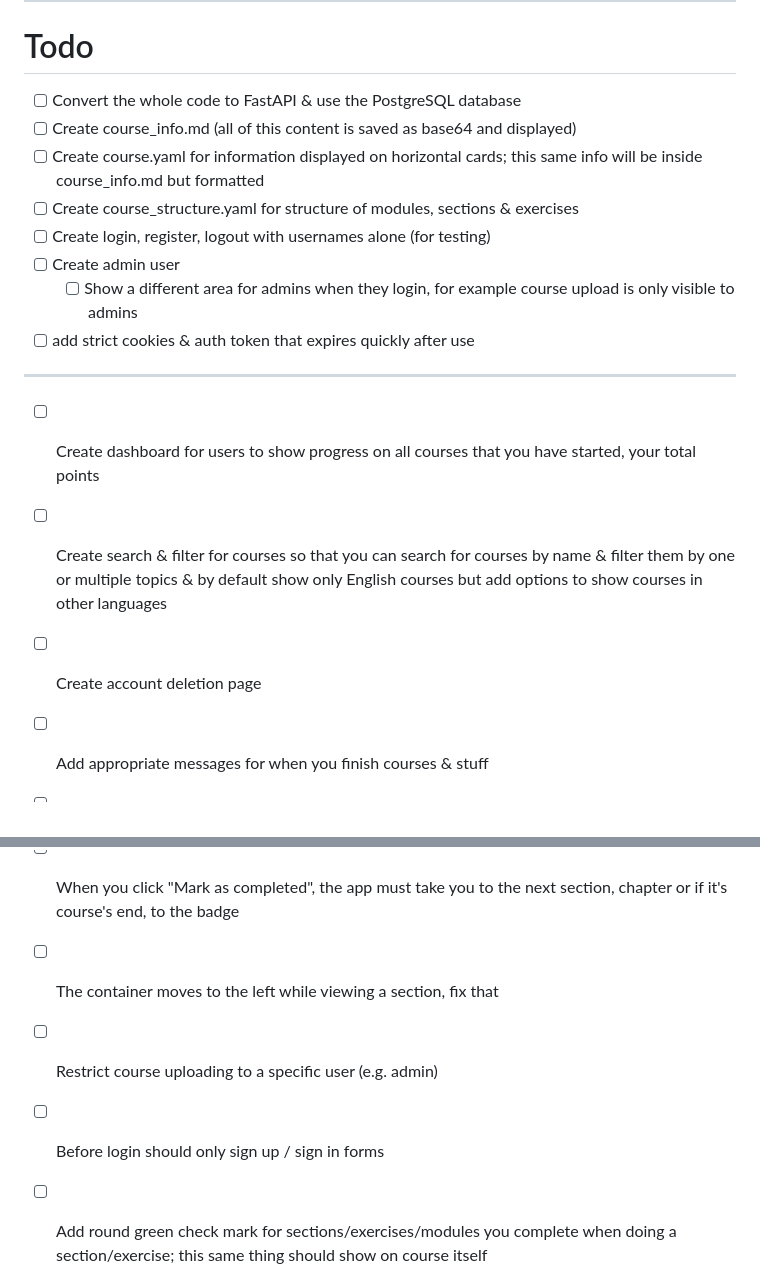
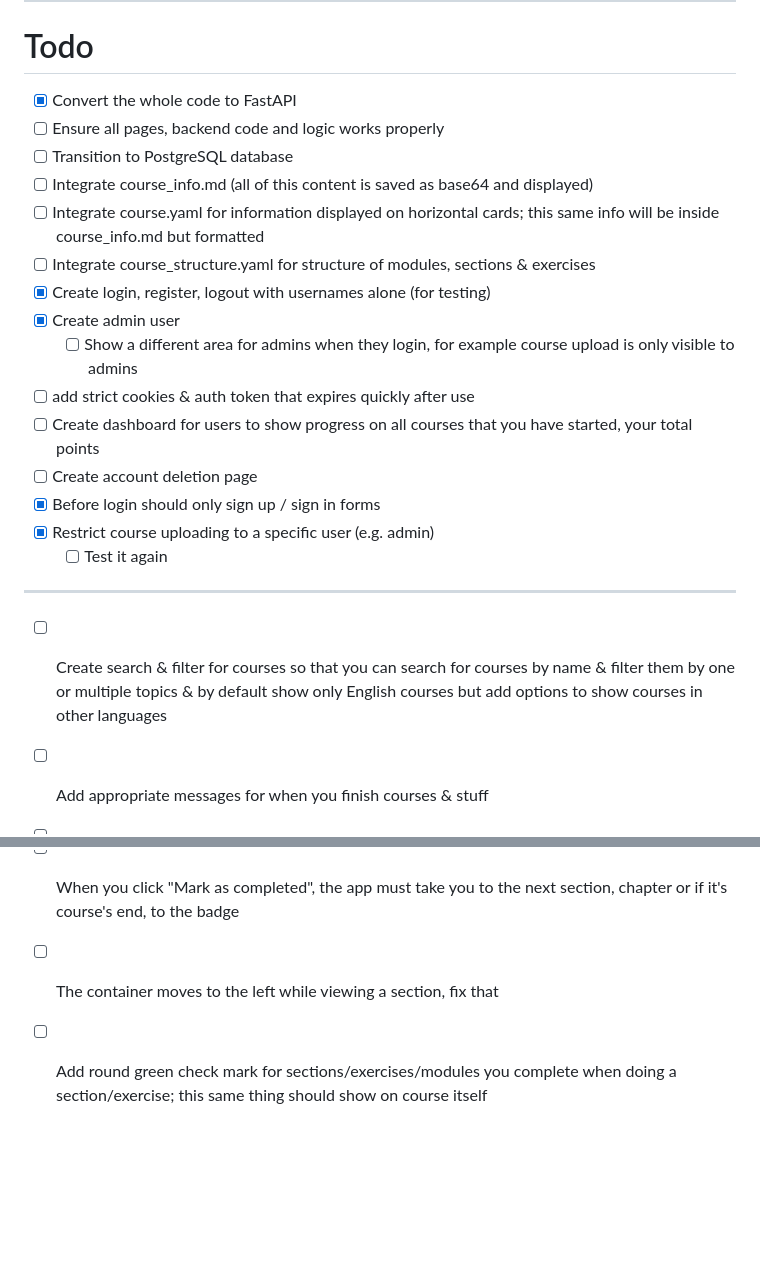
Before and after one commit to 0xHamy/markdown-moment, a Markdown page: README.md, 2 parts joined by grey strips. Rendered like a GitHub page; blank space fills up the shorter version.

Commit message:
updated todo

```diff
--- a/README.md
+++ b/README.md
@@ -17,20 +17,25 @@
 ---
 
 # Todo
-- [ ] Convert the whole code to FastAPI & use the PostgreSQL database
-- [ ] Create course_info.md (all of this content is saved as base64 and displayed)
-- [ ] Create course.yaml for information displayed on horizontal cards; this same info will be inside course_info.md but formatted
-- [ ] Create course_structure.yaml for structure of modules, sections & exercises
-- [ ] Create login, register, logout with usernames alone (for testing)
-- [ ] Create admin user
+- [X] Convert the whole code to FastAPI
+- [ ] Ensure all pages, backend code and logic works properly
+- [ ] Transition to PostgreSQL database
+- [ ] Integrate course_info.md (all of this content is saved as base64 and displayed)
+- [ ] Integrate course.yaml for information displayed on horizontal cards; this same info will be inside course_info.md but formatted
+- [ ] Integrate course_structure.yaml for structure of modules, sections & exercises
+- [X] Create login, register, logout with usernames alone (for testing)
+- [X] Create admin user
 	- [ ] Show a different area for admins when they login, for example course upload is only visible to admins
 - [ ] add strict cookies & auth token that expires quickly after use
+- [ ] Create dashboard for users to show progress on all courses that you have started, your total points
+- [ ] Create account deletion page
+- [X] Before login should only sign up / sign in forms
+- [X] Restrict course uploading to a specific user (e.g. admin)
+	- [ ] Test it again
 
 ---
 
-- [ ] Create dashboard for users to show progress on all courses that you have started, your total points
 - [ ] Create search & filter for courses so that you can search for courses by name & filter them by one or multiple topics & by default show only English courses but add options to show courses in other languages
-- [ ] Create account deletion page
 - [ ] Add appropriate messages for when you finish courses & stuff
 - [ ] Create visual profiles, progress bar for all courses, progress and badges for user
 - [ ] Add a badges sections for the badges you earn when you complete a course
@@ -38,8 +43,6 @@
 - [ ] Create overview page for every course, this will contain contents of creator.yaml in a very beautified manner
 - [ ] When you click "Mark as completed", the app must take you to the next section, chapter or if it's course's end, to the badge
 - [ ] The container moves to the left while viewing a section, fix that
-- [ ] Restrict course uploading to a specific user (e.g. admin)
-- [ ] Before login should only sign up / sign in forms
 - [ ] Add round green check mark for sections/exercises/modules you complete when doing a section/exercise; this same thing should show on course itself
 - [ ] When you open a section and select code of that section with mouse, the container enlarges, fix this
 
```
